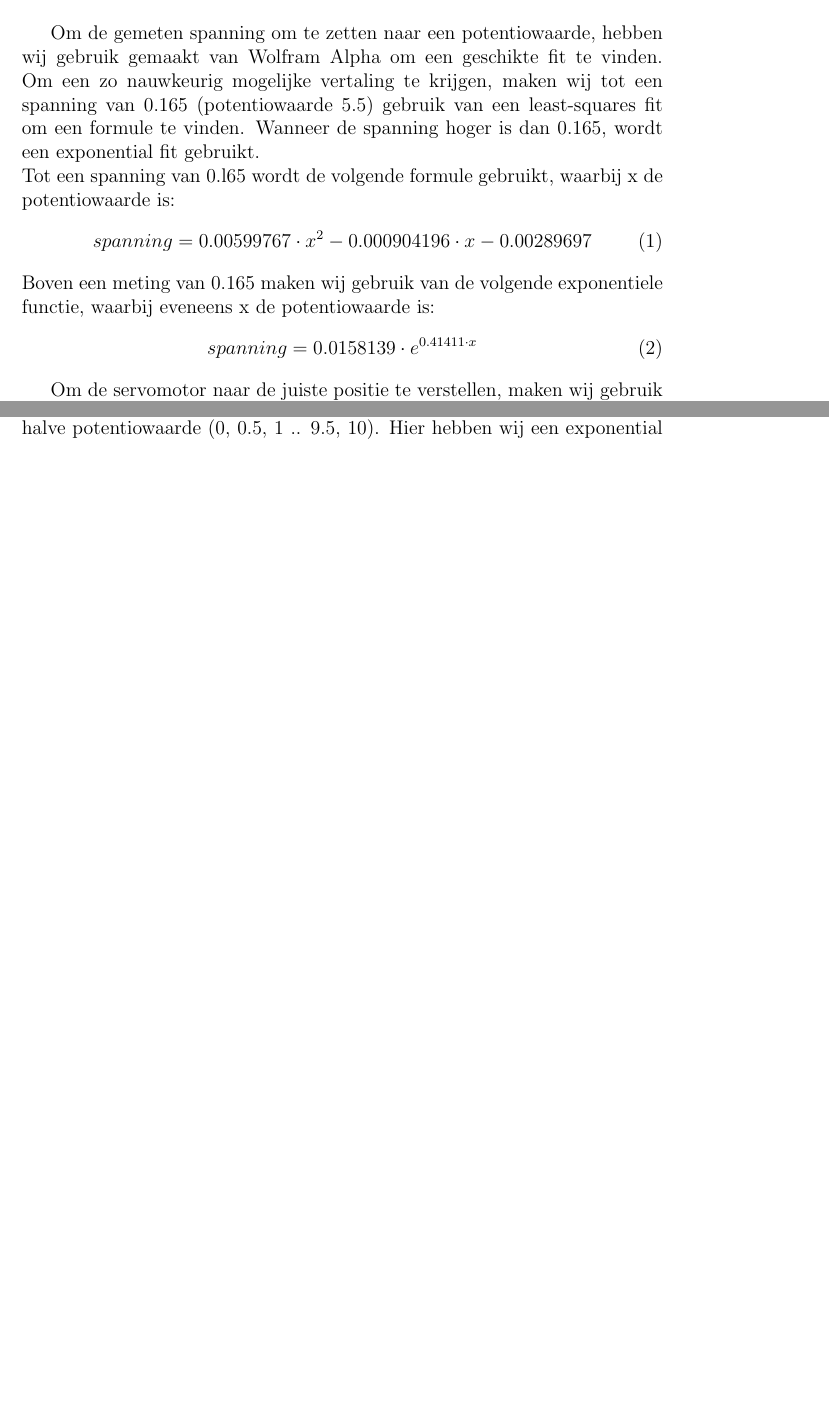
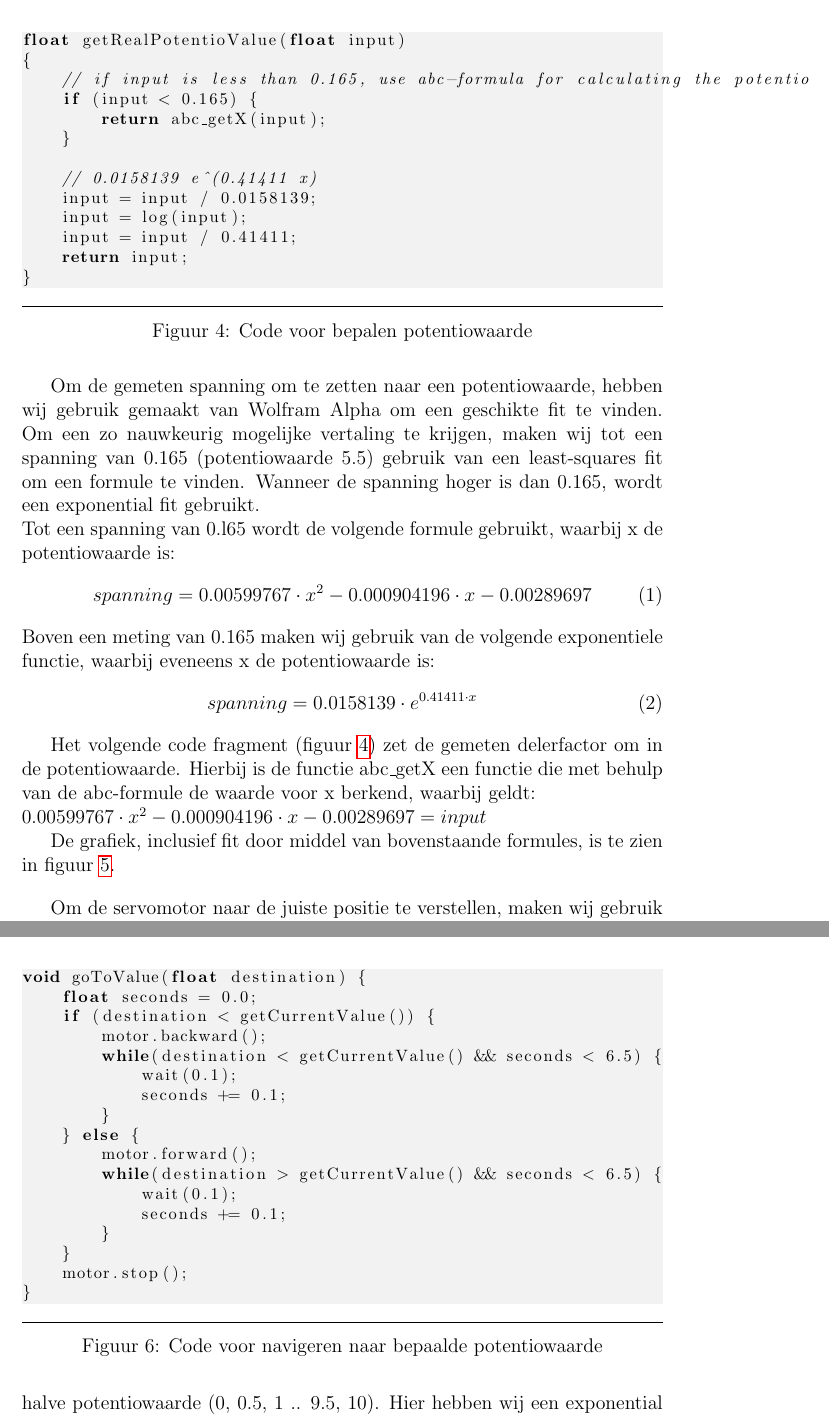
Before and after one commit to sjerdo/netcentriccomputing, a LaTeX document (latex-source/main.tex): two parts of pages 2 and 3 of 4 before the commit and two parts of pages 4 and 6 of 6 after it, joined at a grey line, cut at the place of the change, the shorter picture padded with empty space. Compiled offline with pdfLaTeX.

Commit message:
new latex file

```diff
--- a/latex-source/main.tex
+++ b/latex-source/main.tex
@@ -149,24 +214,32 @@ Boven een meting van 0.165 maken wij gebruik van de volgende exponentiele functi
     spanning = 0.0158139 \cdot e^{0.41411 \cdot x}
 \end{equation}
 
-Om de servomotor naar de juiste positie te verstellen, maken wij gebruik van de \texttt{forward()} of \texttt{backward()} methode. Dit hangt af van de huidige positie van de potentiometer. Wanneer de gewenste positie is bereikt, wordt de \texttt{stop()}-functie aangeroepen. Om te voorkomen dat de motor blijft draaien wanneer de minimum- of maximumwaarde is bereikt, hebben we een bovengrens van 6.5 seconden dat de motor kan draaien voor \'{e}\'{e}n aspositie regelingscommando.
+Het volgende code fragment (figuur \ref{code:determinePotentio}) zet de gemeten delerfactor om in de potentiowaarde. Hierbij is de functie abc\_getX een functie die met behulp van de abc-formule de waarde voor x berkend, waarbij geldt:\\
+$0.00599767 \cdot x^2 - 0.000904196 \cdot x - 0.00289697 = input$
 
-\subsection{Android-mBed koppeling}
-Een Android toestel wordt aangesloten op de USB-aansluiting van de mBed. Dit toestel gaat dienen als een \textit{slave}, d.w.z. een tussenstation om via de mBed commando's te sturen naar het servosysteem. Een tweede toestel, de \textit{master}, verbindt zich via een Bluetooth verbinding met de slave. Dit geeft het de mogelijkheid om draadloos de huidige weerstand op te vragen en via een Android-app met een draaiknop deze weerstand te wijzigen. Een android apparaat kan met verschillende slaves verbonden zijn, die via een menu kunnen worden geselecteerd. Op deze manier kunnen tegelijkertijd meerdere servosystemen worden bestuurd. Een slave die rechtsstreeks verbonden is aan een mBed heeft ook de mogelijkheid zelf commando's sturen naar het servosysteem.
+\begin{figure}
+\begin{lstlisting}
+float getRealPotentioValue(float input)
+{
+    // if input is less than 0.165, use abc-formula for calculating the potentio
+    if (input < 0.165) {
+        return abc_getX(input);
+    }
 
-%----------------------------------------------------------------------------------------
-%   RESULTATEN
-%----------------------------------------------------------------------------------------
+    // 0.0158139 e^(0.41411 x)
+    input = input / 0.0158139;
+    input = log(input);
+    input = input / 0.41411;
+    return input;
+}
+\end{lstlisting}
+\vspace{1ex}
+\hrule
+\caption{Code voor bepalen potentiowaarde}
+\label{code:determinePotentio}
+\end{figure}
 
-%\section{Resultaten}
-
-%----------------------------------------------------------------------------------------
-%   DISCUSSIE
-%----------------------------------------------------------------------------------------
-
-\section{Discussie}
-Het bepalen van de huidige potentiowaarde heeft enige problemen opgeleverd. In eerste instantie is een meting van het spanningssignaal gedaan voor elke halve potentiowaarde (0, 0.5, 1 .. 9.5, 10). Hier hebben wij een exponential fit op losgelaten. Dit leverde een potentiowaade die afwijkingen van potentiowaarde vertoonde van ruim 1. In een later stadia hebben wij besloten een betere bepaling te doen door middel van meerdere formules. Aangezien lage potentiowaarden zeer kleine verschillen tonen en de hogere waarden meer exponentiele verschillen, hebben wij besloten de lagere waarden met een least-squares fit te bepalen en de hogere waarden met een exponential fit. Uit een paar tests is gebleken dat de potentiowaarde het minst afwijking toonde als we de grens stelden op een spanningswaarde van 0.165.\\
-Zoals in onderstaande grafiek te zien is, loopt de curve niet geheel gelijk aan de gemeten waarden.
+De grafiek, inclusief fit door middel van bovenstaande formules, is te zien in figuur \ref{fig:fit}.
 \vspace{1em}
 \begin{figure}[!htbp]
 \centering
@@ -174,4 +247,32 @@ Zoals in onderstaande grafiek te zien is, loopt de curve niet geheel gelijk aan
 \vspace{1ex}
 \hrule
 \caption{Metingen potentiowaarden met schatting}
+\label{fig:fit}
 \end{figure}
+
+Om de servomotor naar de juiste positie te verstellen, maken wij gebruik van de \texttt{forward()} of \texttt{backward()} methode. Dit hangt af van de huidige positie van de potentiometer. Wanneer de gewenste positie is bereikt, wordt de \texttt{stop()}-functie aangeroepen. Om te voorkomen dat de motor blijft draaien wanneer de minimum- of maximumwaarde is bereikt, hebben we een bovengrens van 6.5 seconden dat de motor kan draaien voor \'{e}\'{e}n aspositie regelingscommando.
+
+Het volgende code-fragment (figuur \ref{code:gotoValue}) bevat de logica voor het instellen van een potentiowaarde. Er wordt in de richting van de gewenste waarde gedraaid, totdat deze waarde bereikt is of als er 6.5 seconden verstreken zijn.
+\begin{figure}
+\begin{lstlisting}
+void goToValue(float destination) {
+    float seconds = 0.0;
+    if (destination < getCurrentValue()) {
+        motor.backward();
+        while(destination < getCurrentValue() && seconds < 6.5) {
+            wait(0.1);
+            seconds += 0.1;
+        }
+    } else {
+        motor.forward();
+        while(destination > getCurrentValue() && seconds < 6.5) {
+            wait(0.1);
+            seconds += 0.1;
+        }
+    }
+    motor.stop();
+}
+\end{lstlisting}
+\vspace{1ex}
+\hrule
+\caption{Code voor navigeren naar bepaalde potentiowaarde}
@@ -178,3 +296,5 @@ Zoals in onderstaande grafiek te zien is, loopt de curve niet geheel gelijk aan
+Het bepalen van de huidige potentiowaarde heeft enige problemen opgeleverd. In eerste instantie is een meting van het spanningssignaal gedaan voor elke halve potentiowaarde (0, 0.5, 1 .. 9.5, 10). Hier hebben wij een exponential fit op losgelaten. Dit leverde een potentiowaade die afwijkingen van potentiowaarde vertoonde van ruim 1. In een later stadia hebben wij besloten een betere bepaling te doen door middel van meerdere formules. Aangezien lage potentiowaarden zeer kleine verschillen tonen en de hogere waarden meer exponentiele verschillen, hebben wij besloten de lagere waarden met een least-squares fit te bepalen en de hogere waarden met een exponential fit. Uit een paar tests is gebleken dat de potentiowaarde het minst afwijking toonde als we de grens stelden op een spanningswaarde van 0.165.\\
+Zoals in figuur \ref{fig:fit} te zien is, loopt de curve niet geheel gelijk aan de gemeten waarden.
 
 De geschreven mBed code heeft voor het instellen van een potentiowaarde een tijdslimiet van 6.5 seconden. Als na 6.5 seconden de gewenste waarde nog niet bereikt is, wordt het draaien gestopt. In theorie werkt deze methode, maar door de implementatie van de draaiknop in de Android applicatie werkt het niet als gewenst. In de Android applicatie worden tijdens het draaien van de knop tussentijds meerdere requests naar de mBed gestuurd om de waarde aan te passen. Deze requests worden niet gebundeld, dus nadat het tijdslimiet van de request is verstreken, gaat hetzelfde tijdslimiet in voor de volgende requests. Hierdoor stopt de motor niet na de 6.5 seconden, zoals aanvankelijk verwacht wordt.
 
```
Also changed, not shown: Netcentric_Computing_Week1.pdf, latex-source/blokdiagram.png (added), latex-source/mbed.png (added), latex-source/opstelling.png (added), latex-source/main.tex (128 more changed lines), 2 other files. Lines whose indentation alone changed are shown as unchanged.
